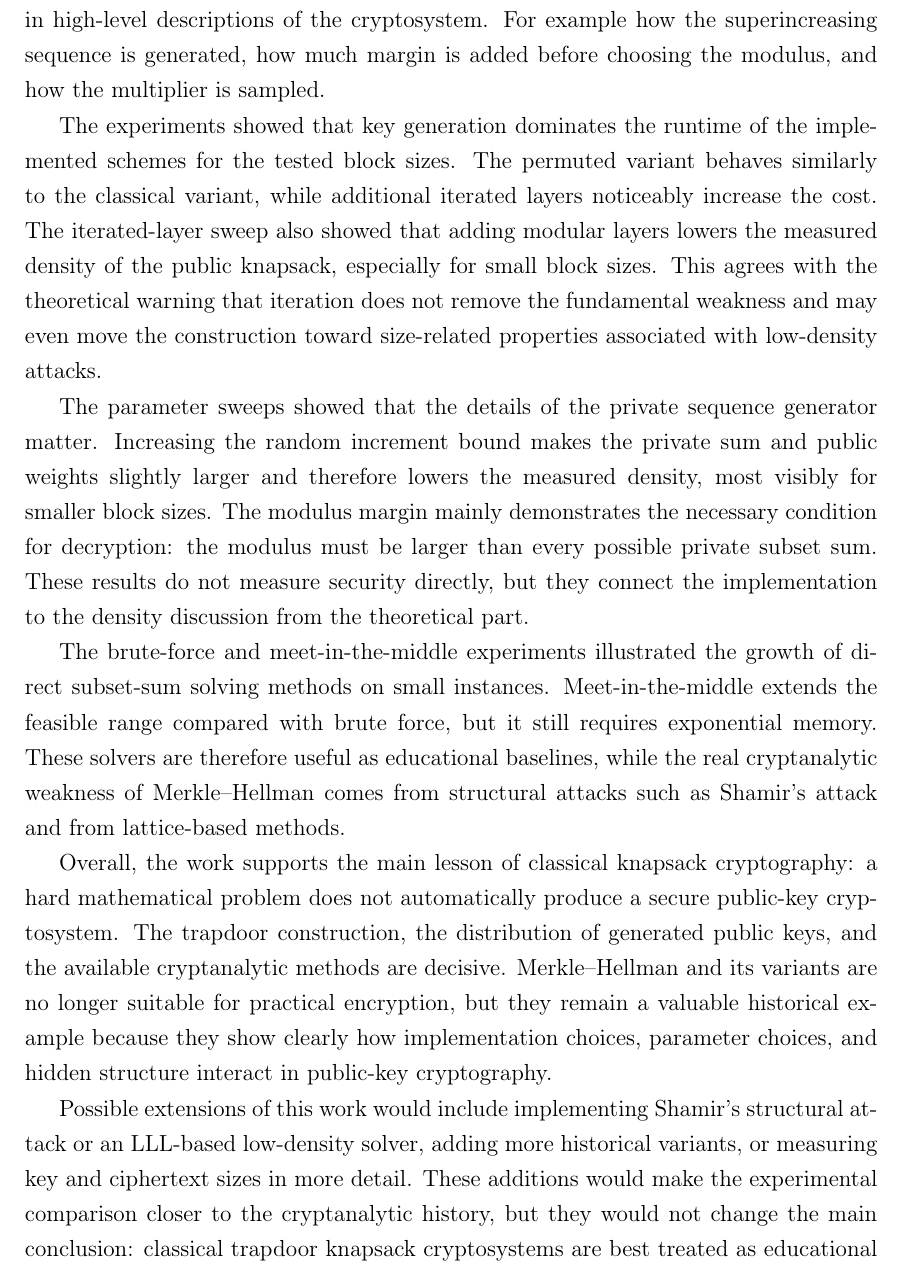
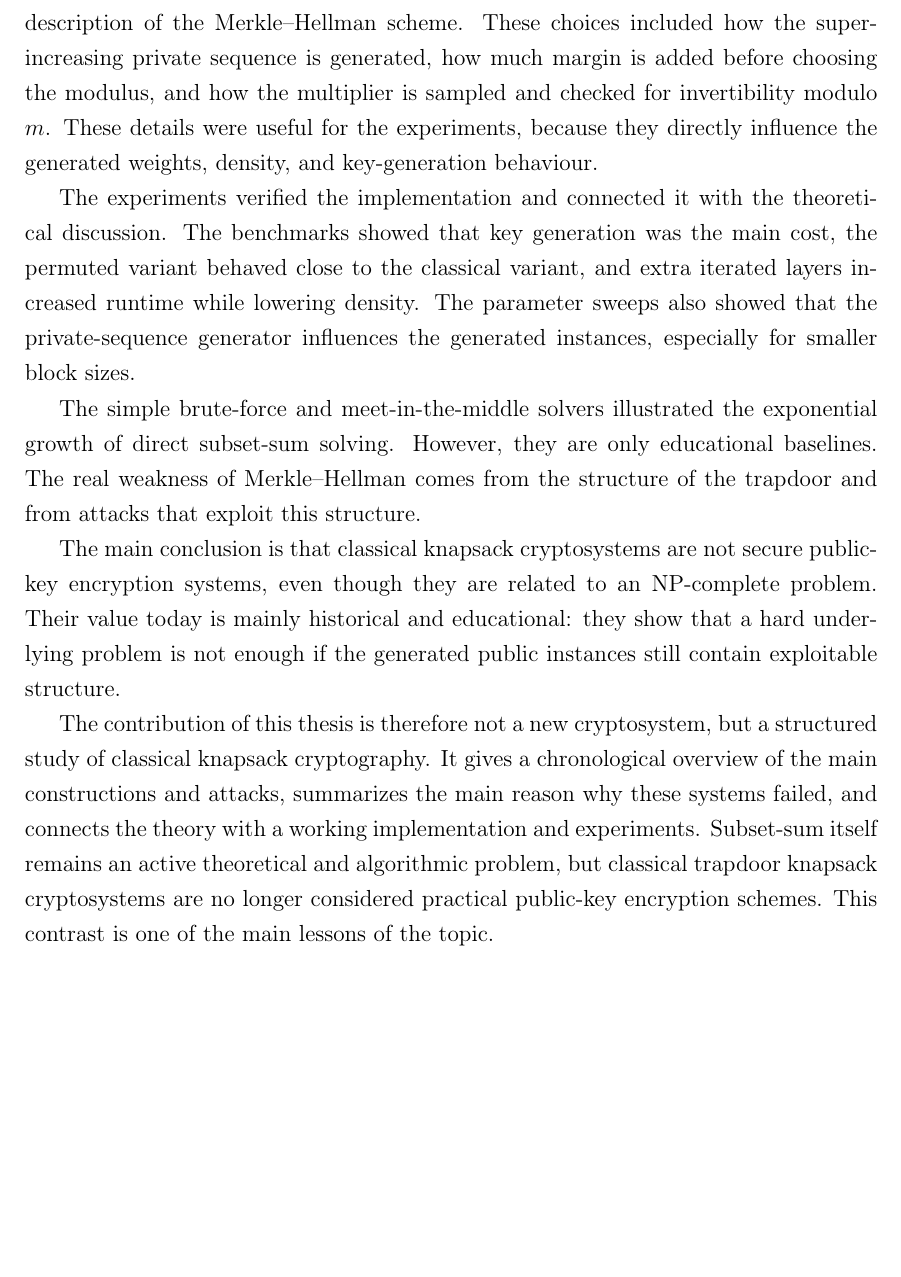
Before and after one commit to vavr0/knapsack_cryptosystems, a LaTeX thesis (thesis/main-en.tex, which reads thesis/conclusion.tex): part of page 61 of 65 before the commit and part of page 61 of 63 after it, cut at the place of the change, the shorter picture padded with empty space. Compiled offline with pdfLaTeX.

Commit message:
conclusion edit

```diff
--- a/thesis/conclusion.tex
+++ b/thesis/conclusion.tex
@@ -43,46 +41,33 @@ generated instances.
+description of the Merkle--Hellman scheme. These choices included how the
+superincreasing private sequence is generated, how much margin is added before
+choosing the modulus, and how the multiplier is sampled and checked for
+invertibility modulo \(m\). These details were useful for the experiments,
+because they directly influence the generated weights, density, and
+key-generation behaviour.
 
-During implementation, it also made several design
-choices that are often left open in high-level descriptions of the
-cryptosystem. For example how the superincreasing sequence is generated, how
-much margin is added before choosing the modulus, and how the multiplier is
-sampled.
+The experiments verified the implementation and connected it with the
+theoretical discussion. The benchmarks showed that key generation was the main
+cost, the permuted variant behaved close to the classical variant, and extra
+iterated layers increased runtime while lowering density. The parameter sweeps
+also showed that the private-sequence generator influences the generated
+instances, especially for smaller block sizes.
 
-The experiments showed that key generation dominates the runtime of the
-implemented schemes for the tested block sizes. The permuted variant behaves
-similarly to the classical variant, while additional iterated layers noticeably
-increase the cost. The iterated-layer sweep also showed that adding modular
-layers lowers the measured density of the public knapsack, especially for small
-block sizes. This agrees with the theoretical warning that iteration does not
-remove the fundamental weakness and may even move the construction toward
-size-related properties associated with low-density attacks.
+The simple brute-force and meet-in-the-middle solvers illustrated the
+exponential growth of direct subset-sum solving. However, they are only
+educational baselines. The real weakness of Merkle--Hellman comes from the
+structure of the trapdoor and from attacks that exploit this structure.
 
-The parameter sweeps showed that the details of the private sequence generator
-matter. Increasing the random increment bound makes the private sum and public
-weights slightly larger and therefore lowers the measured density, most visibly
-for smaller block sizes. The modulus margin mainly demonstrates the necessary
-condition for decryption: the modulus must be larger than every possible private
-subset sum. These results do not measure security directly, but they connect the
-implementation to the density discussion from the theoretical part.
+The main conclusion is that classical knapsack cryptosystems are not secure
+public-key encryption systems, even though they are related to an NP-complete
+problem. Their value today is mainly historical and educational: they show that
+a hard underlying problem is not enough if the generated public instances still
+contain exploitable structure.
 
-The brute-force and meet-in-the-middle experiments illustrated the growth of
-direct subset-sum solving methods on small instances. Meet-in-the-middle extends
-the feasible range compared with brute force, but it still requires exponential
-memory. These solvers are therefore useful as educational baselines, while the
-real cryptanalytic weakness of Merkle--Hellman comes from structural attacks
-such as Shamir's attack and from lattice-based methods.
-
-Overall, the work supports the main lesson of classical knapsack cryptography:
-a hard mathematical problem does not automatically produce a secure public-key
-cryptosystem. The trapdoor construction, the distribution of generated public
-keys, and the available cryptanalytic methods are decisive. Merkle--Hellman and
-its variants are no longer suitable for practical encryption, but they remain a
-valuable historical example because they show clearly how implementation
-choices, parameter choices, and hidden structure interact in public-key
-cryptography.
-
-Possible extensions of this work would include implementing Shamir's structural
-attack or an LLL-based low-density solver, adding more historical variants, or
-measuring key and ciphertext sizes in more detail. These additions would make
-the experimental comparison closer to the cryptanalytic history, but they would
-not change the main conclusion: classical trapdoor knapsack cryptosystems are
-best treated as educational systems rather than secure cryptographic tools.
+The contribution of this thesis is therefore not a new cryptosystem, but a
+structured study of classical knapsack cryptography. It gives a chronological
+overview of the main constructions and attacks, summarizes the main reason why
+these systems failed, and connects the theory with a working implementation and
+experiments. Subset-sum itself remains an active theoretical and algorithmic
+problem, but classical trapdoor knapsack cryptosystems are no longer considered
+practical public-key encryption schemes. This contrast is one of the main
+lessons of the topic.
```
Also changed, not shown: thesis/conclusion.tex (50 more changed lines).
